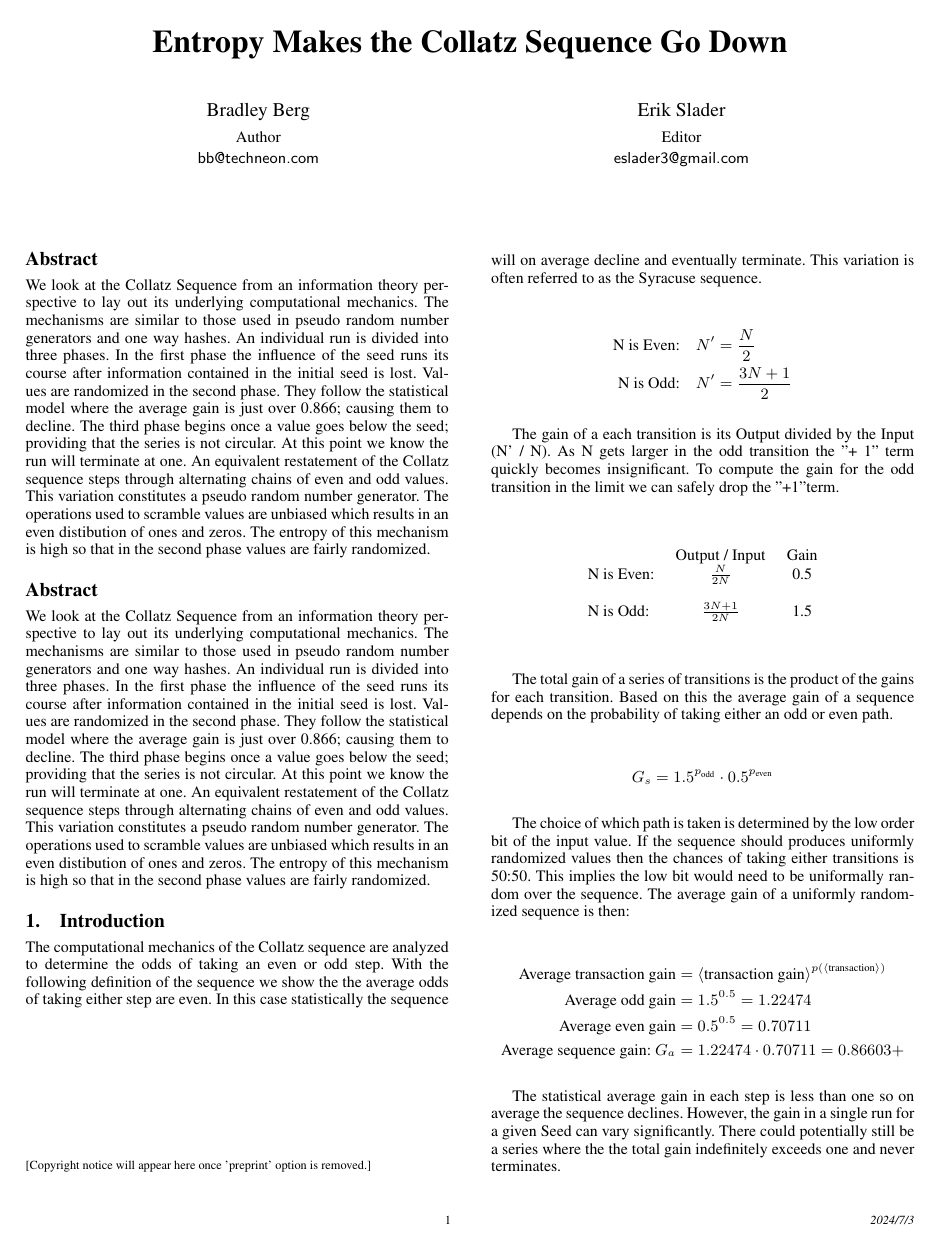
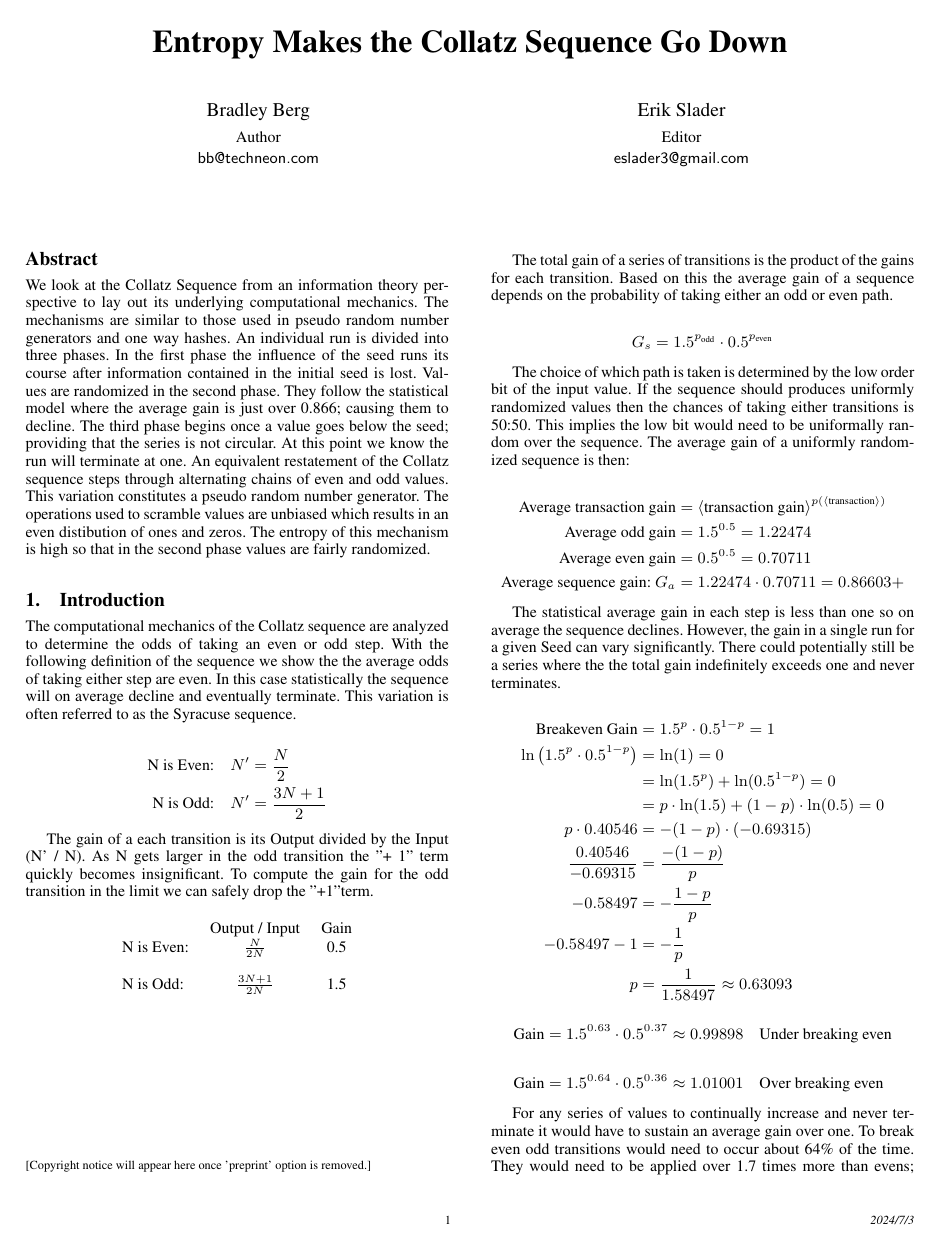
Before and after one commit to Protocol-Nine/collatz, a LaTeX paper (sigplanconf-template.tex): page 1 of 7 before the commit and page 1 of 6 after it. Compiled offline with pdfLaTeX; a missing font is replaced by an installed copy or a similar font.

Commit message:
Removed duplicate instance of Abstract.

```diff
--- a/sigplanconf-template.tex
+++ b/sigplanconf-template.tex
@@ -49,12 +49,6 @@
 {eslader3@gmail.com}
 
 \maketitle
-
-\begin{abstract}
-    We look at the Collatz Sequence from an information theory perspective to lay out its underlying computational mechanics. The mechanisms are similar to those used in pseudo random number generators and one way hashes.
-    An individual run is divided into three phases.  In the first phase the influence of the seed runs its course after information contained in the initial seed is lost.  Values are randomized in the second phase.  They follow the statistical model where the average gain is just over 0.866; causing them to decline.  The third phase begins once a value goes below the seed; providing that the series is not circular.  At this point we know the run will terminate at one.
-    An equivalent restatement of the Collatz sequence steps through alternating chains of even and odd values.  This variation constitutes a pseudo random number generator.  The operations used to scramble values are unbiased which results in an even distibution of ones and zeros.  The entropy of this mechanism is high so that in the second phase values are fairly randomized.
-\end{abstract}
 
 %\category{CR-number}{subcategory}{third-level}
 
```
Also changed, not shown: sigplanconf-template.pdf.
